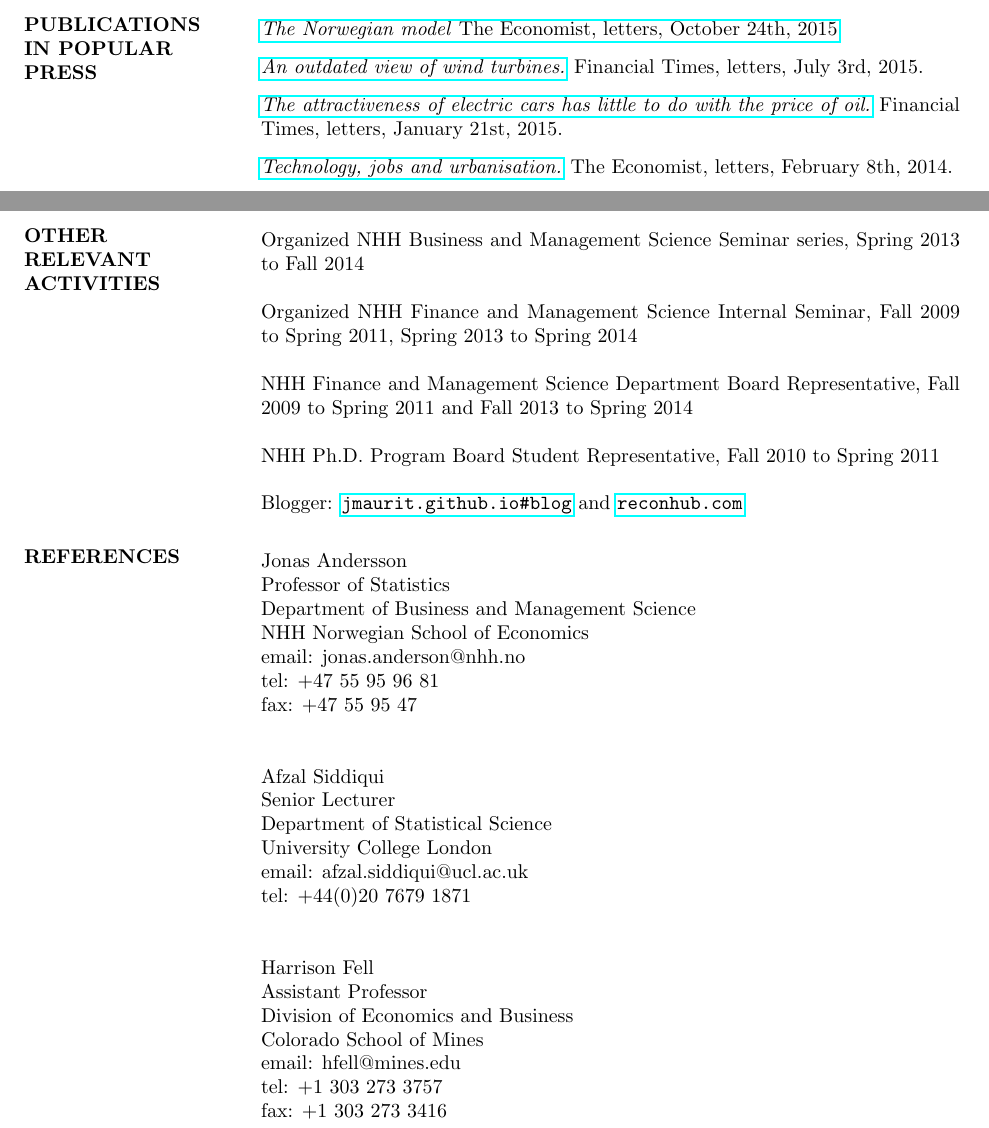
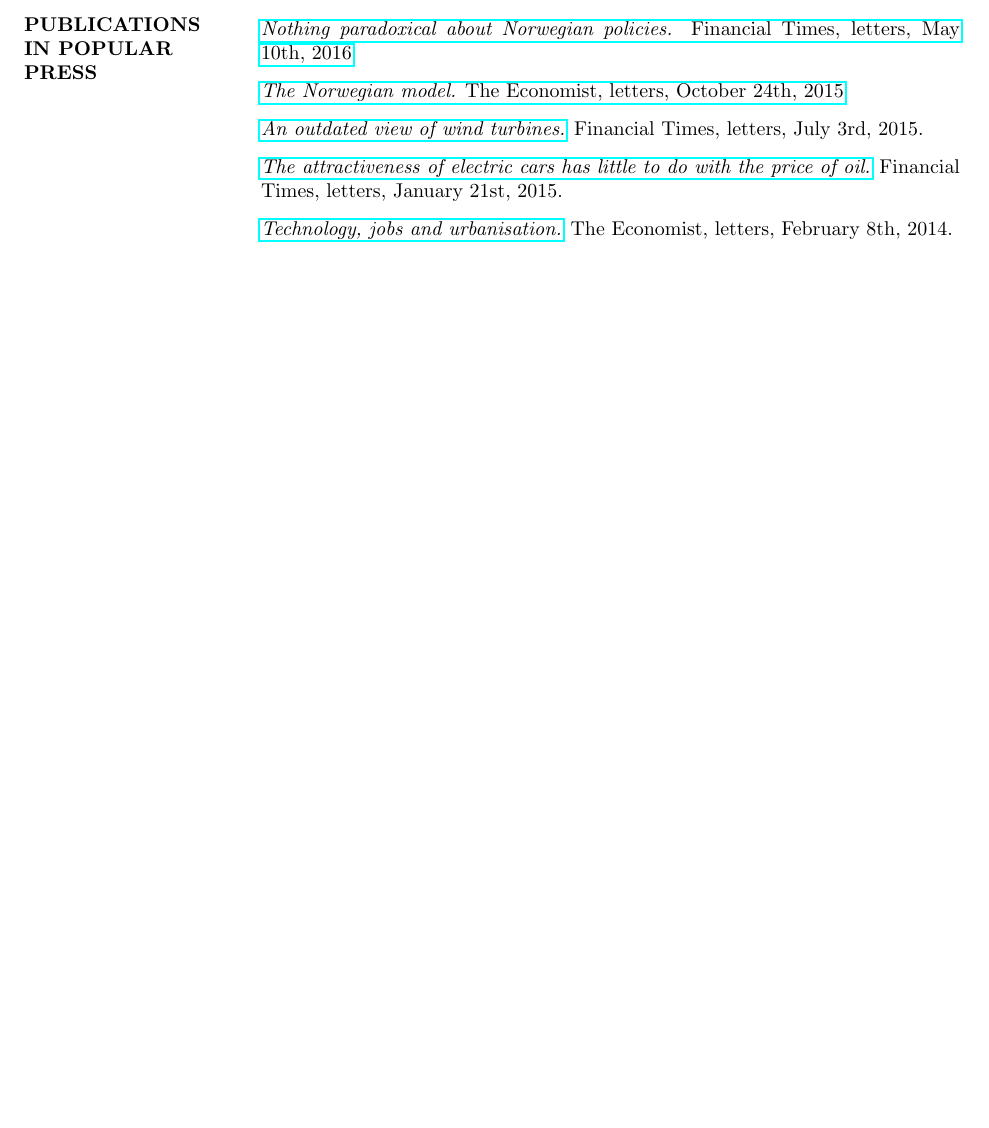
Before and after one commit to jmauritzen/main, a LaTeX CV (cv_new.tex): two parts of pages 2 and 5 of 5 before the commit and part of page 2 of 5 after it, the two joined at a grey line, cut at the place of the change, the shorter picture padded with empty space. Compiled offline with pdfLaTeX.

Commit message:
updated cv

```diff
--- a/cv_new.tex
+++ b/cv_new.tex
@@ -80,7 +80,9 @@ Presented at Allied Social Sciences Associations Conference in Boston, January 2
 \section{PUBLICATIONS IN POPULAR PRESS}
 \begin{itemize}
 \setlength{\itemsep}{5pt}
-\item[] \href{http://www.economist.com/news/letters/21676738-letters}{\emph{The Norwegian model} The Economist, letters, October 24th, 2015}
+\item[] \href{https://next.ft.com/content/a9ca4ad4-15d8-11e6-9d98-00386a18e39d}{\emph{Nothing paradoxical about Norwegian policies.} Financial Times, letters, May 10th, 2016}
+
+\item[] \href{http://www.economist.com/news/letters/21676738-letters}{\emph{The Norwegian model.} The Economist, letters, October 24th, 2015}
 
 \item[] \href{http://www.ft.com/intl/cms/s/0/e22cba5c-1bfa-11e5-a130-2e7db721f996.html#axzz3giRBkRau}{\emph{An outdated view of wind turbines.}} Financial Times, letters, July 3rd, 2015.
 
@@ -219,43 +224,7 @@ Northfield, MN, USA \\
 \item[] Pedagogical Training Certificate, Spring 2013, NHH, (with Arild Raaheim, University of Bergen/NHH)
 \end{itemize}
 
-\section{OTHER RELEVANT ACTIVITIES}
-\begin{itemize}
-\setlength{\itemsep}{10pt}
-\item[] Organized NHH Business and Management Science Seminar series, Spring 2013 to Fall 2014
-\item[] Organized NHH Finance and Management Science Internal Seminar, Fall 2009 to Spring 2011, Spring 2013 to Spring 2014
-\item[] NHH Finance and Management Science Department Board Representative, Fall 2009 to Spring 2011 and Fall 2013 to Spring 2014
-\item[] NHH Ph.D. Program Board Student Representative, Fall 2010 to Spring 2011
-\item[] Blogger: \url{jmaurit.github.io#blog} and \url{reconhub.com}
-\end{itemize}
 
-\section{REFERENCES}
-\begin{itemize}
-\setlength{\itemsep}{10pt}
-\item[] Jonas Andersson \\
-Professor of Statistics \\
-Department of Business and Management Science\\
-NHH Norwegian School of Economics \\
-email: jonas.anderson@nhh.no\\
-tel: +47 55 95 96 81\\
-fax: +47 55 95 47\\
-
-\item[] Afzal Siddiqui \\
-Senior Lecturer \\
-Department of Statistical Science\\
-University College London \\
-email: afzal.siddiqui@ucl.ac.uk\\
-tel: +44(0)20 7679 1871\\
-
-\item[] Harrison Fell \\
-Assistant Professor \\
-Division of Economics and Business \\
-Colorado School of Mines\\
-email: hfell@mines.edu\\
-tel: +1 303 273 3757\\
-fax: +1 303 273 3416\\
-
-\end{itemize}
 
 \end{resume}
 \end{document}
```
Also changed, not shown: cv_new.pdf, cv_new.tex (7 more changed lines), 5 other files.
